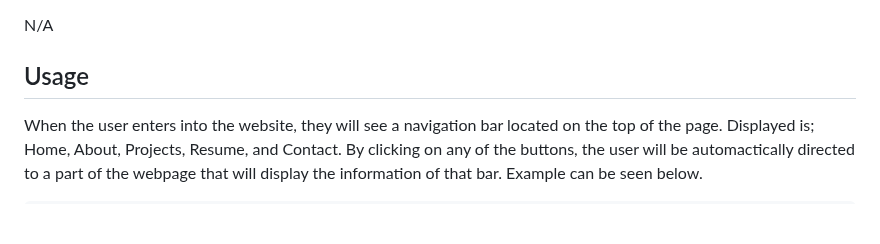
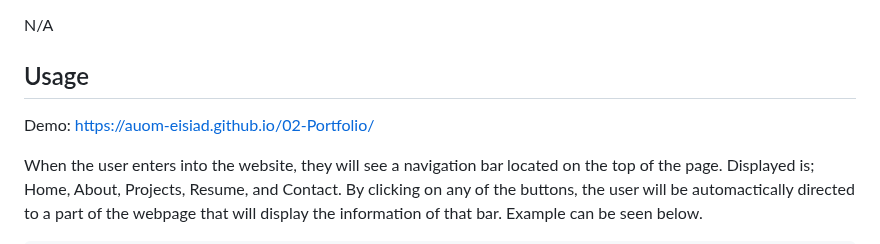
Before and after one commit to auom-eisiad/02-Portfolio, a Markdown page: README.md, the part around the change. Drawn GitHub-style; blank space fills up the shorter version.

Commit message:
added demo into README Usage

```diff
--- a/README.md
+++ b/README.md
@@ -17,6 +17,8 @@ The goal of the website is to provide a well-developed portfolio displaying my o
 N/A
 
 ## Usage
+
+Demo: https://auom-eisiad.github.io/02-Portfolio/
 
 When the user enters into the website, they will see a navigation bar located on the top of the page. Displayed is; Home, About, Projects, Resume, and Contact. By clicking on any of the buttons, the user will be automactically directed to a part of the webpage that will display the information of that bar. Example can be seen below.
 
```
